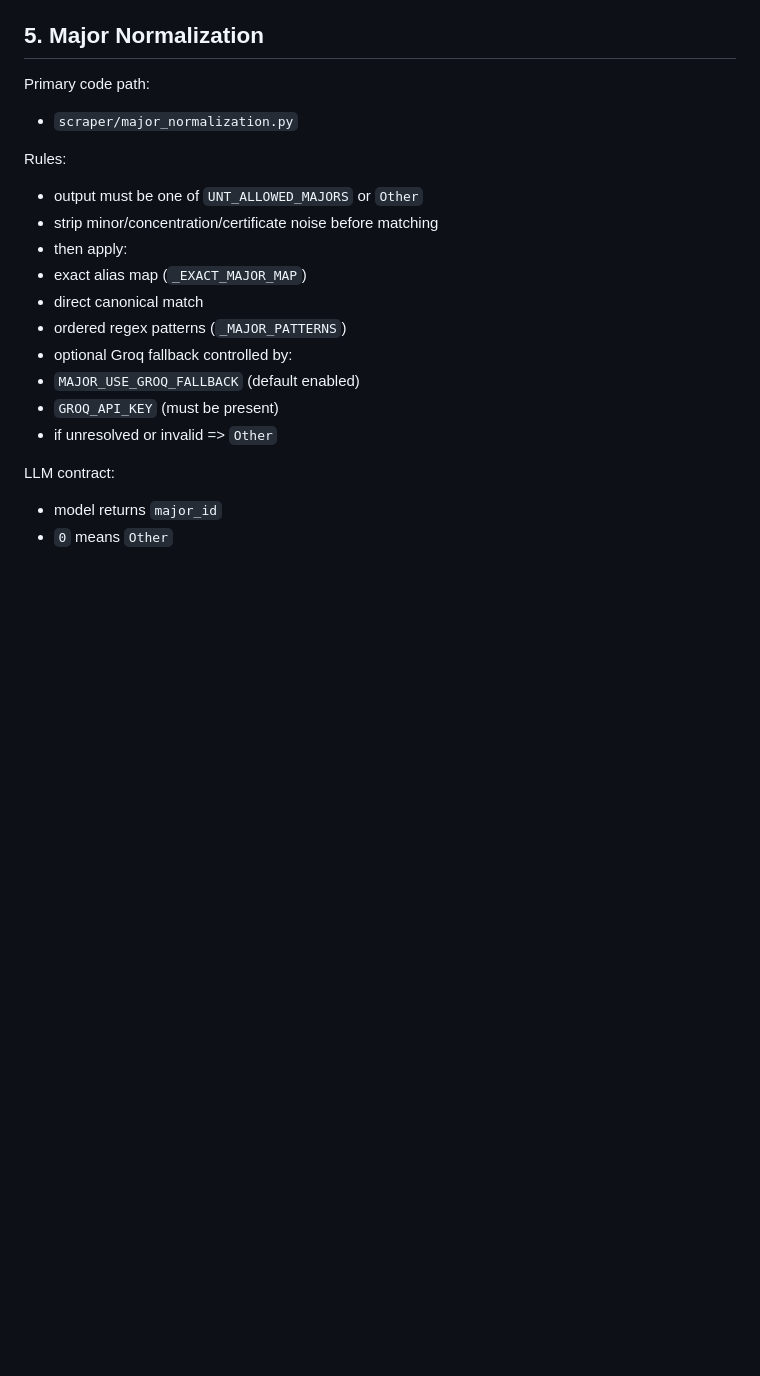
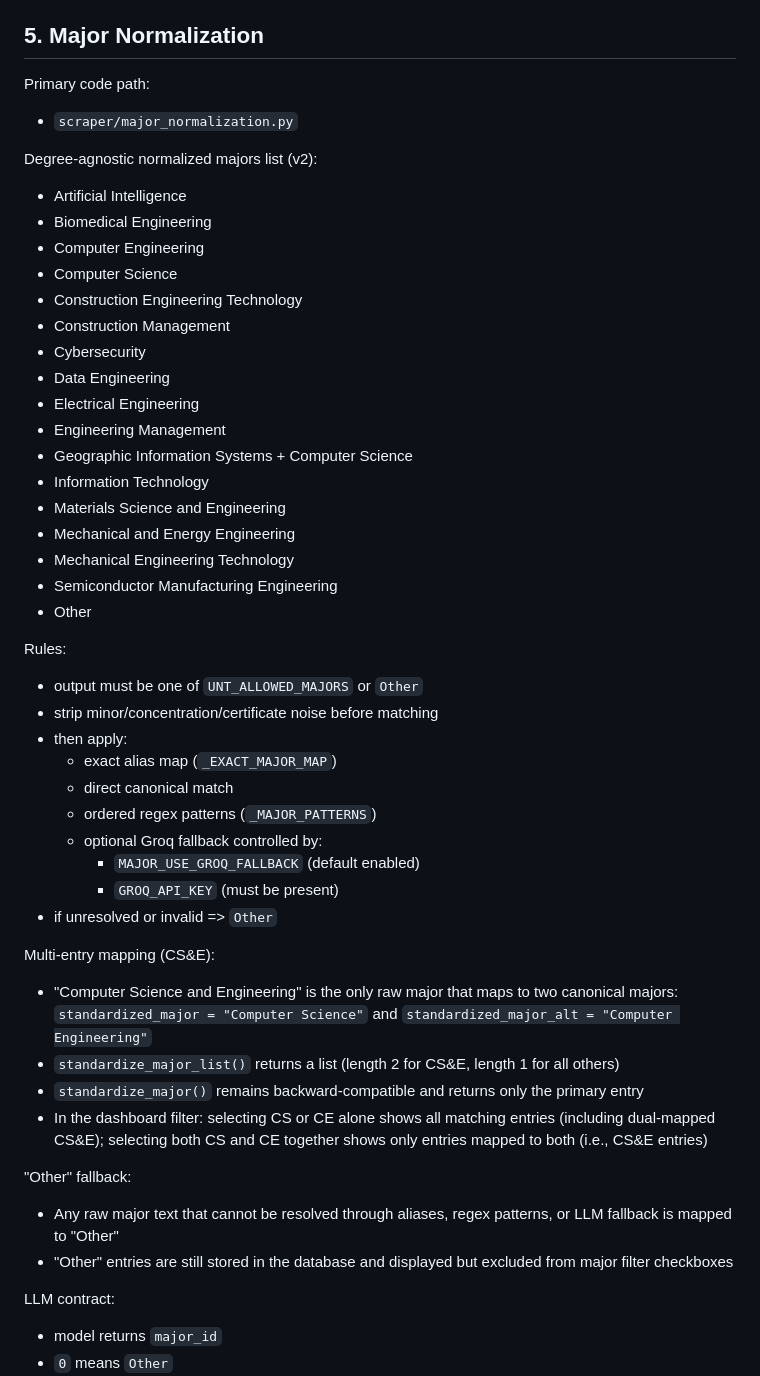
Before and after one commit to sangambartaula/alumni-networking-tool, a Markdown page: NORMALIZATION_RULES.md, the part around the change. Rendered like a GitHub page; blank space fills up the shorter version.

Commit message:
Updated NORMALIZATION_RULES.md with new majors list

```diff
--- a/NORMALIZATION_RULES.md
+++ b/NORMALIZATION_RULES.md
@@ -124,18 +124,53 @@ Primary code path:
 
 - `scraper/major_normalization.py`
 
+Degree-agnostic normalized majors list (v2):
+
+- Artificial Intelligence
+- Biomedical Engineering
+- Computer Engineering
+- Computer Science
+- Construction Engineering Technology
+- Construction Management
+- Cybersecurity
+- Data Engineering
+- Electrical Engineering
+- Engineering Management
+- Geographic Information Systems + Computer Science
+- Information Technology
+- Materials Science and Engineering
+- Mechanical and Energy Engineering
+- Mechanical Engineering Technology
+- Semiconductor Manufacturing Engineering
+- Other
+
 Rules:
 
 - output must be one of `UNT_ALLOWED_MAJORS` or `Other`
 - strip minor/concentration/certificate noise before matching
 - then apply:
-- exact alias map (`_EXACT_MAJOR_MAP`)
-- direct canonical match
-- ordered regex patterns (`_MAJOR_PATTERNS`)
-- optional Groq fallback controlled by:
-- `MAJOR_USE_GROQ_FALLBACK` (default enabled)
-- `GROQ_API_KEY` (must be present)
+  - exact alias map (`_EXACT_MAJOR_MAP`)
+  - direct canonical match
+  - ordered regex patterns (`_MAJOR_PATTERNS`)
+  - optional Groq fallback controlled by:
+    - `MAJOR_USE_GROQ_FALLBACK` (default enabled)
+    - `GROQ_API_KEY` (must be present)
 - if unresolved or invalid => `Other`
+
+Multi-entry mapping (CS&E):
+
+- "Computer Science and Engineering" is the only raw major that maps to two canonical majors:
+  `standardized_major = "Computer Science"` and `standardized_major_alt = "Computer Engineering"`
+- `standardize_major_list()` returns a list (length 2 for CS&E, length 1 for all others)
+- `standardize_major()` remains backward-compatible and returns only the primary entry
+- In the dashboard filter: selecting CS or CE alone shows all matching entries (including dual-mapped CS&E);
+  selecting both CS and CE together shows only entries mapped to both (i.e., CS&E entries)
+
+"Other" fallback:
+
+- Any raw major text that cannot be resolved through aliases, regex patterns, or LLM fallback
+  is mapped to "Other"
+- "Other" entries are still stored in the database and displayed but excluded from major filter checkboxes
 
 LLM contract:
 
```
